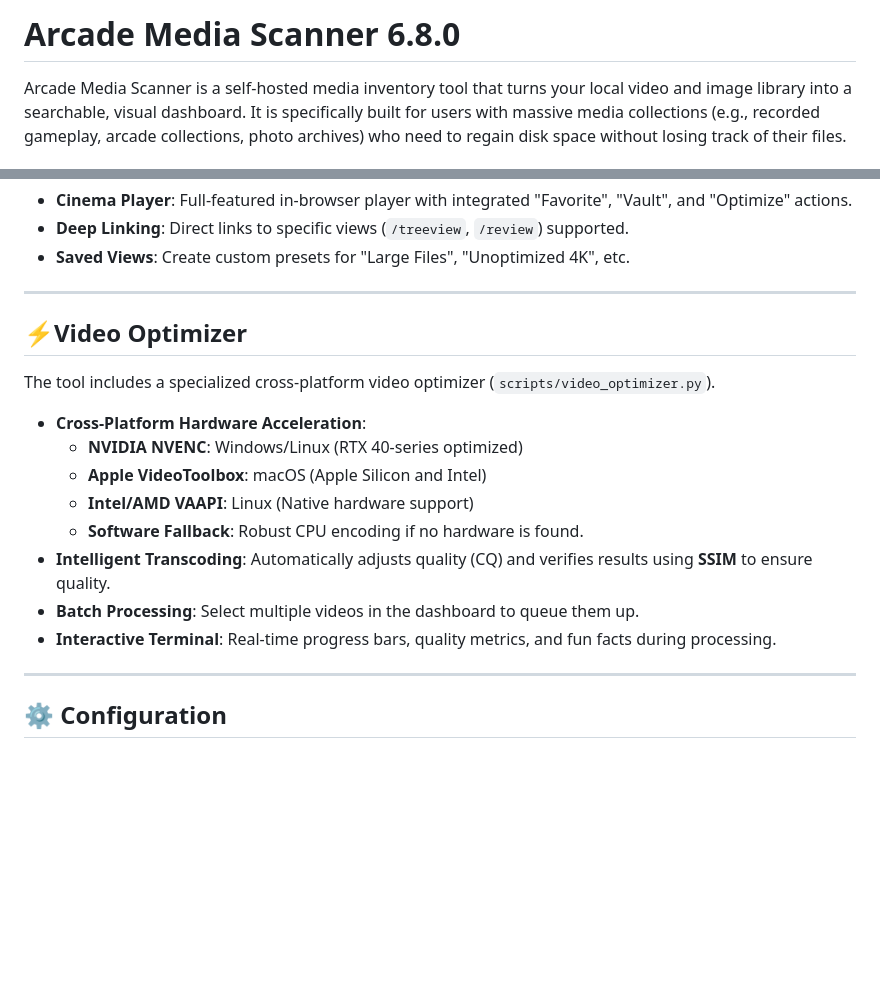
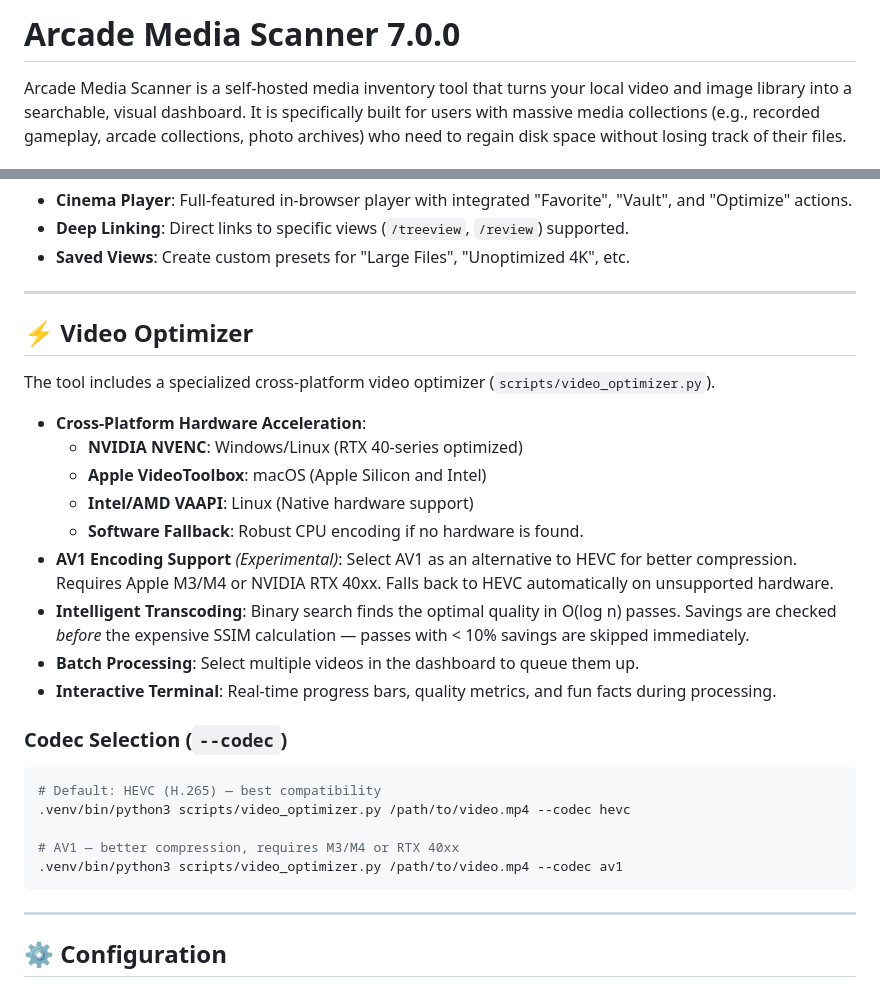
Before and after one commit to ralksta/arcade-video-scanner, a Markdown page: README.md, 2 parts joined by grey strips. Rendered like a GitHub page; blank space fills up the shorter version.

````diff
--- a/README.md
+++ b/README.md
@@ -1,4 +1,4 @@
-# Arcade Media Scanner 6.8.0
+# Arcade Media Scanner 7.0.0
 
 Arcade Media Scanner is a self-hosted media inventory tool that turns your local video and image library into a searchable, visual dashboard. It is specifically built for users with massive media collections (e.g., recorded gameplay, arcade collections, photo archives) who need to regain disk space without losing track of their files.
 
@@ -265,7 +301,7 @@ This major release combined a complete visual overhaul with enterprise-grade sec
 
 ---
 
-## ⚡Video Optimizer
+## ⚡ Video Optimizer
 
 The tool includes a specialized cross-platform video optimizer (`scripts/video_optimizer.py`).
 
@@ -274,9 +310,20 @@ The tool includes a specialized cross-platform video optimizer (`scripts/video_o
   - **Apple VideoToolbox**: macOS (Apple Silicon and Intel)
   - **Intel/AMD VAAPI**: Linux (Native hardware support)
   - **Software Fallback**: Robust CPU encoding if no hardware is found.
-- **Intelligent Transcoding**: Automatically adjusts quality (CQ) and verifies results using **SSIM** to ensure quality.
+- **AV1 Encoding Support** *(Experimental)*: Select AV1 as an alternative to HEVC for better compression. Requires Apple M3/M4 or NVIDIA RTX 40xx. Falls back to HEVC automatically on unsupported hardware.
+- **Intelligent Transcoding**: Binary search finds the optimal quality in O(log n) passes. Savings are checked *before* the expensive SSIM calculation — passes with < 10% savings are skipped immediately.
 - **Batch Processing**: Select multiple videos in the dashboard to queue them up.
 - **Interactive Terminal**: Real-time progress bars, quality metrics, and fun facts during processing.
+
+### Codec Selection (`--codec`)
+
+```bash
+# Default: HEVC (H.265) — best compatibility
+.venv/bin/python3 scripts/video_optimizer.py /path/to/video.mp4 --codec hevc
+
+# AV1 — better compression, requires M3/M4 or RTX 40xx
+.venv/bin/python3 scripts/video_optimizer.py /path/to/video.mp4 --codec av1
+```
 
 ---
 
````
Also changed, not shown: other parts of README.md (+37 -1 lines).
